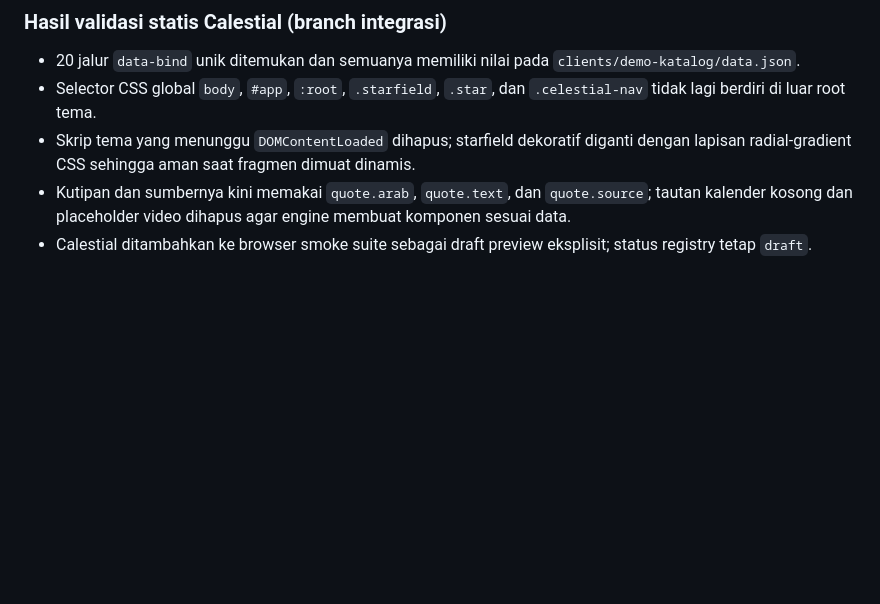
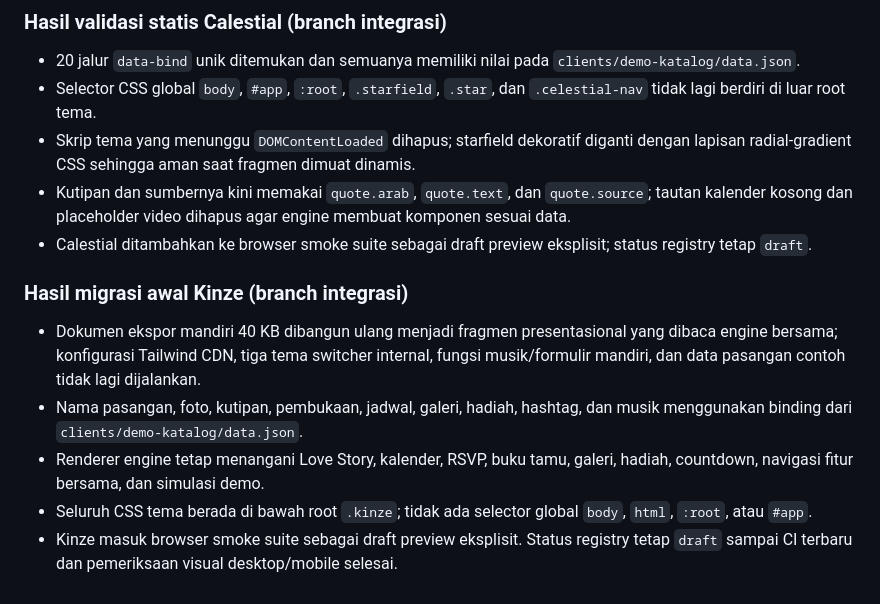
Before and after one commit to omahaksara/invitation, a Markdown page: docs/INVENTARIS-INTEGRASI-TEMA.md, the part around the change. Rendered like a GitHub page; blank space fills up the shorter version.

Commit message:
Document Kinze shared-engine migration

```diff
--- a/docs/INVENTARIS-INTEGRASI-TEMA.md
+++ b/docs/INVENTARIS-INTEGRASI-TEMA.md
@@ -97,3 +97,12 @@ Catatan: audit ini tidak mengubah data klien, endpoint Apps Script, maupun backe
 - Skrip tema yang menunggu `DOMContentLoaded` dihapus; starfield dekoratif diganti dengan lapisan radial-gradient CSS sehingga aman saat fragmen dimuat dinamis.
 - Kutipan dan sumbernya kini memakai `quote.arab`, `quote.text`, dan `quote.source`; tautan kalender kosong dan placeholder video dihapus agar engine membuat komponen sesuai data.
 - Calestial ditambahkan ke browser smoke suite sebagai draft preview eksplisit; status registry tetap `draft`.
+
+
+### Hasil migrasi awal Kinze (branch integrasi)
+
+- Dokumen ekspor mandiri 40 KB dibangun ulang menjadi fragmen presentasional yang dibaca engine bersama; konfigurasi Tailwind CDN, tiga tema switcher internal, fungsi musik/formulir mandiri, dan data pasangan contoh tidak lagi dijalankan.
+- Nama pasangan, foto, kutipan, pembukaan, jadwal, galeri, hadiah, hashtag, dan musik menggunakan binding dari `clients/demo-katalog/data.json`.
+- Renderer engine tetap menangani Love Story, kalender, RSVP, buku tamu, galeri, hadiah, countdown, navigasi fitur bersama, dan simulasi demo.
+- Seluruh CSS tema berada di bawah root `.kinze`; tidak ada selector global `body`, `html`, `:root`, atau `#app`.
+- Kinze masuk browser smoke suite sebagai draft preview eksplisit. Status registry tetap `draft` sampai CI terbaru dan pemeriksaan visual desktop/mobile selesai.
```
